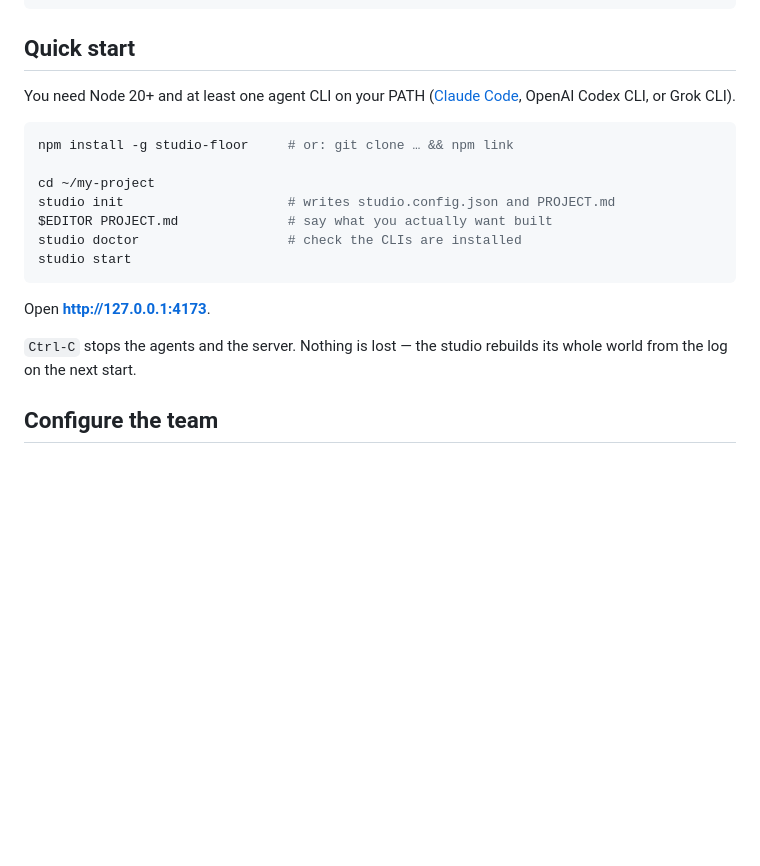
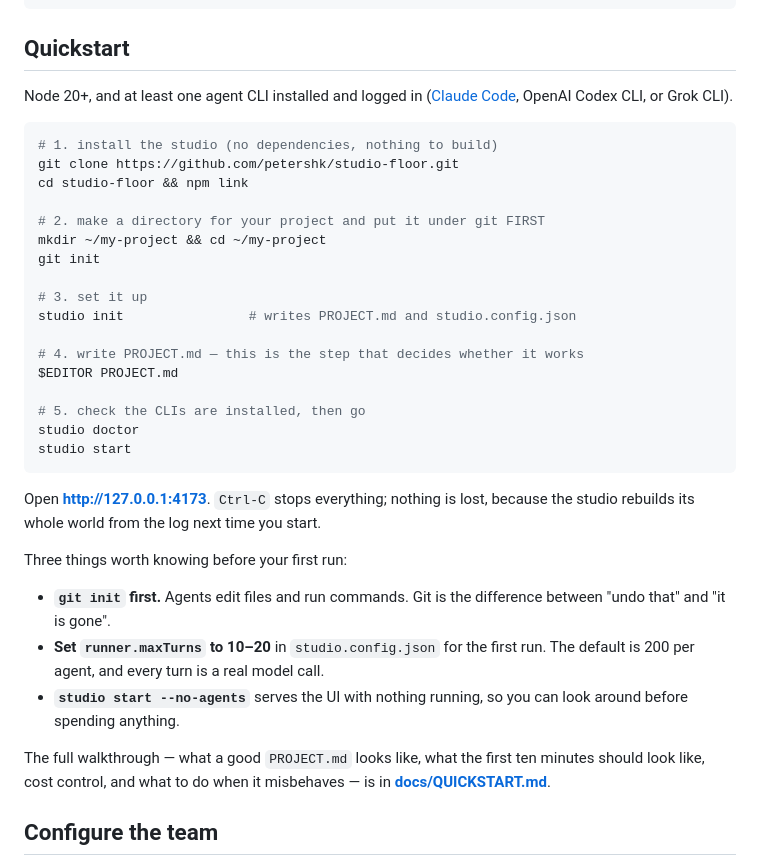
Before and after one commit to petershk/studio-floor, a Markdown page: README.md, the part around the change. Rendered like a GitHub page; blank space fills up the shorter version.

````diff
--- a/README.md
+++ b/README.md
@@ -24,25 +24,46 @@ line in an append-only log, and every view is a projection of that log.
                    web UI                             ← what the human watches
 ```
 
-## Quick start
+## Quickstart
 
-You need Node 20+ and at least one agent CLI on your PATH
+Node 20+, and at least one agent CLI installed and logged in
 ([Claude Code](https://claude.com/claude-code), OpenAI Codex CLI, or Grok CLI).
 
 ```bash
-npm install -g studio-floor     # or: git clone … && npm link
+# 1. install the studio (no dependencies, nothing to build)
+git clone https://github.com/petershk/studio-floor.git
+cd studio-floor && npm link
 
-cd ~/my-project
-studio init                     # writes studio.config.json and PROJECT.md
-$EDITOR PROJECT.md              # say what you actually want built
-studio doctor                   # check the CLIs are installed
+# 2. make a directory for your project and put it under git FIRST
+mkdir ~/my-project && cd ~/my-project
+git init
+
+# 3. set it up
+studio init                # writes PROJECT.md and studio.config.json
+
+# 4. write PROJECT.md — this is the step that decides whether it works
+$EDITOR PROJECT.md
+
+# 5. check the CLIs are installed, then go
+studio doctor
 studio start
 ```
 
-Open **http://127.0.0.1:4173**.
+Open **http://127.0.0.1:4173**. `Ctrl-C` stops everything; nothing is lost,
+because the studio rebuilds its whole world from the log next time you start.
 
-`Ctrl-C` stops the agents and the server. Nothing is lost — the studio rebuilds
-its whole world from the log on the next start.
+Three things worth knowing before your first run:
+
+- **`git init` first.** Agents edit files and run commands. Git is the
+  difference between "undo that" and "it is gone".
+- **Set `runner.maxTurns` to 10–20** in `studio.config.json` for the first run.
+  The default is 200 per agent, and every turn is a real model call.
+- **`studio start --no-agents`** serves the UI with nothing running, so you can
+  look around before spending anything.
+
+The full walkthrough — what a good `PROJECT.md` looks like, what the first ten
+minutes should look like, cost control, and what to do when it misbehaves — is
+in **[docs/QUICKSTART.md](docs/QUICKSTART.md)**.
 
 ## Configure the team
 
````
Also changed, not shown: docs/QUICKSTART.md (added, +237 -0 lines).
